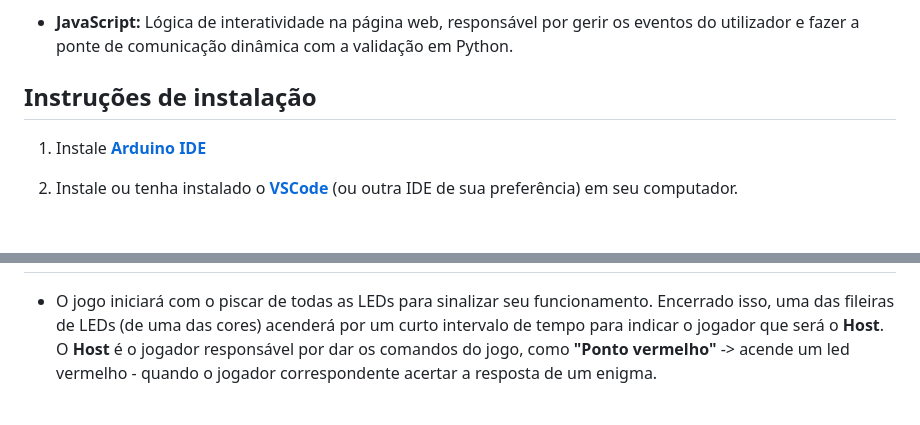
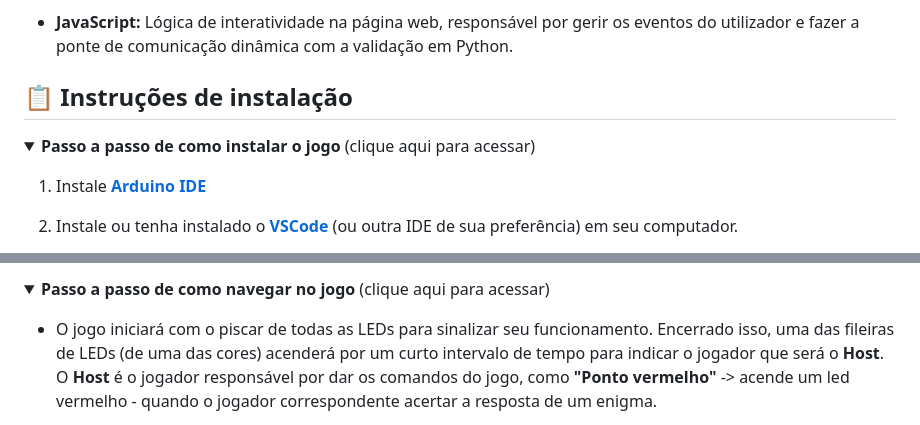
Before and after one commit to joaovgalvao1/neuron, a Markdown page: README.md, 2 parts joined by grey strips. Rendered like a GitHub page; folded sections open; blank space fills up the shorter version.

```diff
--- a/README.md
+++ b/README.md
@@ -57,8 +57,11 @@ A dinâmica do jogo representa o processamento de ideias e memórias em um cére
 * **JavaScript:** Lógica de interatividade na página web, responsável por gerir os eventos do utilizador e fazer a ponte de comunicação dinâmica com a validação em Python.
 
 
-## Instruções de instalação
+## 📋 Instruções de instalação
 <!-- Montagem -->
+<details>
+<summary><b>Passo a passo de como instalar o jogo</b> (clique aqui para acessar)</summary>
+
 1. Instale [__Arduino IDE__](https://www.google.com/url?sa=t&source=web&rct=j&opi=89978449&url=https://support.arduino.cc/hc/en-us/articles/360019833020-Download-and-install-Arduino-IDE&ved=2ahUKEwiYlInwjJGVAxV2iJUCHW8TDz8QFnoECB8QAQ&usg=AOvVaw0s79uBSeG4pn1yM8_D6FiB)
 1. Instale ou tenha instalado o [__VSCode__](https://code.visualstudio.com/download) (ou outra IDE de sua preferência) em seu computador.
 2. Após isso, instale [__Python__](https://www.python.org/downloads/) em seu computador.
@@ -83,4 +88,6 @@ A dinâmica do jogo representa o processamento de ideias e memórias em um cére
 <!-- Como jogar -->
+<details>
+<summary><b>Passo a passo de como navegar no jogo</b> (clique aqui para acessar)</summary>
 
 * O jogo iniciará com o piscar de todas as LEDs para sinalizar seu funcionamento. Encerrado isso, uma das fileiras de LEDs (de uma das cores) acenderá por um curto intervalo de tempo para indicar o jogador que será o __Host__. O __Host__ é o jogador responsável por dar os comandos do jogo, como __"Ponto vermelho"__ -> acende um led vermelho - quando o jogador correspondente acertar a resposta de um enigma.
 
```
Also changed, not shown: other parts of README.md (+8 -5 lines).
